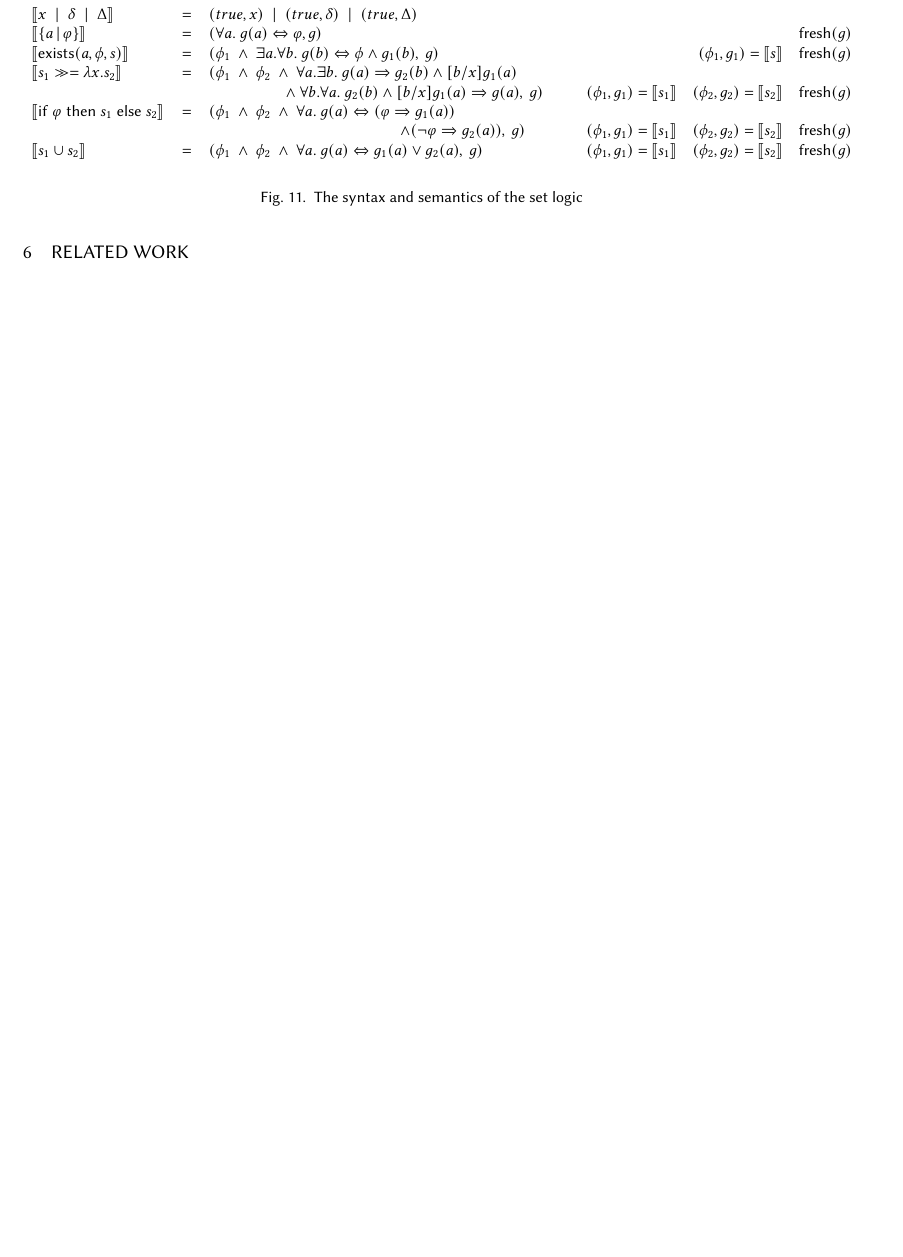
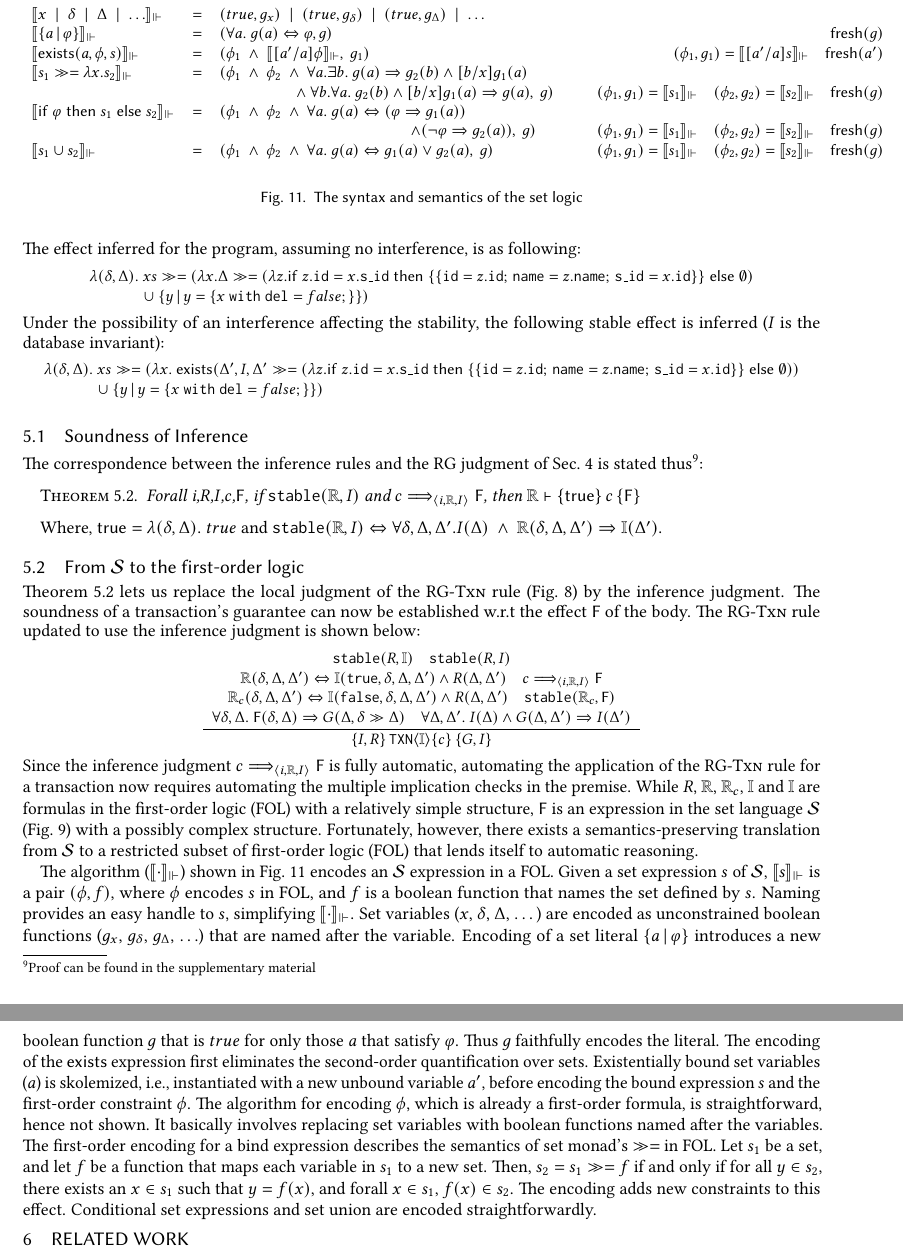
Before and after one commit to gowthamk/RGTxnPaper, a LaTeX paper (popl18.tex, which reads inference.tex, logic.tex, mydefs.tex): part of page 19 of 22 before the commit and two parts of pages 19 and 20 of 23 after it, the two joined at a grey line, cut so that both start at the same text, the shorter picture padded with empty space. Compiled offline with pdfLaTeX.

Commit message:
Sec. 5 part 2.

```diff
--- a/inference.tex
+++ b/inference.tex
@@ -111,3 +142,39 @@ z.~F_{body}(\stl,\stg))$, which is what the rule infers.
+The effect inferred for the program, assuming no interference, is as
+following:
+\begin{smathpar}
+\begin{array}{l}
+  \lambda(\stl,\stg).~xs \bind
+    (\lambda x. \stg \bind
+      (\lambda z. \itel{z.\idf = x.\C{s\_id}}
+                       {\{\{\idf=z.\idf;\,\C{name}=z.\C{name};\,
+                               \C{s\_id}=x.\idf\}\}}
+                       {\emptyset}) \\
+      \hspace*{1cm} ~\cup~ \{y \,|\, y = \{x \with \delf=false; \}\})
+\end{array}
+\end{smathpar}
+Under the possibility of an interference affecting the stability, the
+following stable effect is inferred ($I$ is the database invariant):
+\begin{smathpar}
+\begin{array}{l}
+  \lambda(\stl,\stg).~xs \bind
+    (\lambda x.~\existsl(\stg',I,\stg' \bind
+      (\lambda z. \itel{z.\idf = x.\C{s\_id}}
+                       {\{\{\idf=z.\idf;\,\C{name}=z.\C{name};\,
+                               \C{s\_id}=x.\idf\}\}}
+                       {\emptyset})) \\
+      \hspace*{1cm} ~\cup~ \{y \,|\, y = \{x \with \delf=false; \}\})
+\end{array}
+\end{smathpar}
+\end{example}
+
 \input{logic}
 
+\subsection{Soundness of Inference}
+
+The correspondence between the inference rules and the RG judgment of
+Sec.~\ref{sec:reasoning} is stated thus\footnote{Proof can be found in
+the supplementary material}:
 \begin{theorem}
+\label{thm:inference-sound}
+  Forall i,$R$,$I$,$c$,$\F$, if $\stable(\R,I)$ and $c \elabsto \F$,
+  then $\R \vdash \hoare{{\sf true}}{c}{\F}$
@@ -118 +181,70 @@ $P(\stl,\stg) = true$ and $Q(\stl',\stg) = \exists\stl.~ \phi^1 \wedge
 \end{theorem}
+Where, ${\sf true} = \lambda(\stl,\stg).~true$ and $\stable(\R,I)
+\Leftrightarrow \forall\stl,\stg,\stg'. I(\stg) \conj
+\R(\stl,\stg,\stg') \Rightarrow \I(\stg')$.
+
+\subsection{From $\SL$ to the first-order logic}
+
+Theorem~\ref{thm:inference-sound} lets us replace the local judgment
+of the \rulelabel{RG-Txn} rule (Fig.~\ref{fig:rg-rules}) by the
+inference judgment. The soundness of a transaction's guarantee can now
+be established w.r.t the effect $\F$ of the body. The
+\rulelabel{RG-Txn} rule updated to use the inference judgment is shown
+below:
+\begin{smathpar}
+\begin{array}{c}
+\RULE
+{
+  \stable(R,\I)\spc
+  \stable(R,I)\\
+  \R(\stl,\stg,\stg') \Leftrightarrow \I(\C{true},\stl,\stg,\stg')
+        \wedge R(\stg,\stg') \spc
+  c \elabsto \F\\
+  \R_c(\stl,\stg,\stg') \Leftrightarrow \I(\C{false},\stl,\stg,\stg')
+        \wedge R(\stg,\stg') \spc
+  \stable(\R_c,\F)\\
+  \forall \stl,\stg.~ \F(\stl,\stg) \Rightarrow
+    G(\stg, \stl \gg \stg)\spc
+  \forall \stg,\stg'.~I(\stg) \wedge G(\stg,\stg') \Rightarrow I(\stg')\\
+}
+{
+  \rg{I,R}{\ctxn{i}{\I}{c}}{G,I}
+}
+\end{array}
+\end{smathpar}
+Since the inference judgment $c\elabsto \F$ is fully automatic,
+automating the application of the \rulelabel{RG-Txn} rule for a
+transaction now requires automating the multiple implication checks in
+the premise. While $R$, $\R$, $\R_c$, $\I$ and $\I$ are formulas in
+the first-order logic (FOL) with a relatively simple structure, $\F$
+is an expression in the set language $\SL$
+(Fig.~\ref{fig:logic-syntax}) with a possibly complex structure.
+Fortunately, however, there exists a semantics-preserving translation
+from $\SL$ to a restricted subset of first-order logic (FOL) that
+lends itself to automatic reasoning.
+
+The algorithm ($\mssemof{\cdot}$) shown in Fig.~\ref{fig:logic}
+encodes an $\SL$ expression in a FOL. Given a set expression $s$ of
+$\SL$, $\mssemof{s}$ is a pair $(\phi,f)$, where $\phi$ encodes $s$ in
+FOL, and $f$ is a boolean function that names the set defined by $s$.
+Naming provides an easy handle to $s$, simplifying $\mssemof{\cdot}$.
+Set variables ($x$, $\stl$, $\stg$, $\dots$) are encoded as
+unconstrained boolean functions ($g_x$, $g_{\stl}$, $g_{\stg}$,
+$\ldots$) that are named after the variable.  Encoding of a set
+literal $\{a\,|\,\varphi\}$ introduces a new boolean function $g$ that
+is $true$ for only those $a$ that satisfy $\varphi$.  Thus $g$
+faithfully encodes the literal. The encoding of the $\existsl{}$
+expression first eliminates the second-order quantification over sets.
+Existentially bound set variables ($a$) is skolemized, i.e.,
+instantiated with a new unbound variable $a'$, before encoding the
+bound expression $s$ and the first-order constraint $\phi$. The
+algorithm for encoding $\phi$, which is already a first-order formula,
+is straightforward, hence not shown. It basically involves replacing
+set variables with boolean functions named after the variables. The
+first-order encoding for a bind expression describes the semantics of
+set monad's $\bind$ in FOL. Let $s_1$ be a set, and let $f$ be a
+function that maps each variable in $s_1$ to a new set. Then, $s_2 =
+s_1 \bind f$ if and only if for all $y\in s_2$, there exists an $x \in
+s_1$ such that $y = f(x)$, and forall $x\in s_1$, $f(x)\in s_2$. The
+encoding adds new constraints to this effect. Conditional set
+expressions and set union are encoded straightforwardly.
--- a/logic.tex
+++ b/logic.tex
@@ -3,32 +3,37 @@
 %
 \begin{smathpar}
 \begin{array}{lclcr}
-\semof{x \ALT \stl \ALT \stg} & = & (true,x) \ALT (true,\stl) \ALT
-(true,\stg) & \\
+\mssemof{x \ALT \stl \ALT \stg \ALT \ldots} & = & (true,g_x) \ALT
+  (true,g_\stl) \ALT (true,g_\stg) \ALT \ldots & \texttt{  }
+  & \\
+%\fresh(g_x) \spc \fresh(g_\stl) \spc \fresh(g_\stg)\\
 %
-\semof{\{a \,|\, \varphi\}} & = & (\forall a.~ g(a) \Leftrightarrow \varphi,g)
+\mssemof{\{a \,|\, \varphi\}} & = & (\forall a.~ g(a) \Leftrightarrow \varphi,g)
   & \texttt{  } & \fresh(g)\\
 %
-\semof{\existsl(a,\phi,s)} & = &  (\phi_1 \conj
-  \exists a.\forall b.~ g(b) \Leftrightarrow \phi \wedge g_1(b), ~g)
-  & \texttt{  } & (\phi_1,g_1)=\semof{s} \spc \fresh(g)\\
+\mssemof{\existsl(a,\phi,s)} & = &  (\phi_1 \conj \mssemof{[a'/a]\phi}
+% \conj \forall b.~ g(b) \Leftrightarrow g_1(b)
+  , ~g_1)
+  & \texttt{  } & (\phi_1,g_1)=\mssemof{[a'/a]s} \spc \fresh(a')
+% \spc \fresh(g)\\
+  \\
 %
-\semof{s_1 \bind \lambda x. s_2} & = & (\phi_1 \conj \phi_2 \conj
+\mssemof{s_1 \bind \lambda x. s_2} & = & (\phi_1 \conj \phi_2 \conj
   \forall a.\exists b.~ g(a) \Rightarrow g_2(b) \wedge [b/x]g_1(a) & & \\
 && \hspace*{0.57in}\conj \forall b.\forall a.~g_2(b) \wedge [b/x]g_1(a)
-      \Rightarrow g(a), ~g) & \texttt{  } & (\phi_1,g_1)=\semof{s_1} \spc
-      (\phi_2,g_2)=\semof{s_2} \spc \fresh(g)\\
+      \Rightarrow g(a), ~g) & \texttt{  } & (\phi_1,g_1)=\mssemof{s_1} \spc
+      (\phi_2,g_2)=\mssemof{s_2} \spc \fresh(g)\\
 %
-\semof{\itel{\varphi}{s_1}{s_2}} & = & (\phi_1 \conj \phi_2 \conj
+\mssemof{\itel{\varphi}{s_1}{s_2}} & = & (\phi_1 \conj \phi_2 \conj
   \forall a.~ g(a) \Leftrightarrow (\varphi \Rightarrow g_1(a))& & \\
 &&  \hspace*{1.5in}\wedge (\neg\varphi \Rightarrow g_2(a)),~g) & \texttt{  }
-      & (\phi_1,g_1)=\semof{s_1} \spc
-      (\phi_2,g_2)=\semof{s_2} \spc \fresh(g)\\
+      & (\phi_1,g_1)=\mssemof{s_1} \spc
+      (\phi_2,g_2)=\mssemof{s_2} \spc \fresh(g)\\
 %
-\semof{s_1 \cup s_2} & = & (\phi_1 \conj \phi_2 \conj
+\mssemof{s_1 \cup s_2} & = & (\phi_1 \conj \phi_2 \conj
   \forall a.~ g(a) \Leftrightarrow g_1(a) \vee g_2(a),~g)
-  & \texttt{ } & (\phi_1,g_1)=\semof{s_1} \spc
-      (\phi_2,g_2)=\semof{s_2} \spc \fresh(g)\\
+  & \texttt{ } & (\phi_1,g_1)=\mssemof{s_1} \spc
+      (\phi_2,g_2)=\mssemof{s_2} \spc \fresh(g)\\
 \end{array}
 \end{smathpar}
 
--- a/mydefs.tex
+++ b/mydefs.tex
@@ -216,6 +216,7 @@ morekeywords={module, match, when, @@deriving, not, : , txn_do, do, SQL/\\}
 \newcommand{\itel}[3]{{\sf if}\;#1\;{\sf then}\;#2\;{\sf else}\;#3}
 \newcommand{\stabilize}[1]{\llfloor #1 \rrfloor_{\langle \R,I \rangle}}
 \newcommand{\semof}[1]{\llbracket #1 \rrbracket}
+\newcommand{\mssemof}[1]{\llbracket #1 \rrbracket_{\Vdash}}
 \newcommand{\existsl}{{\sf exists}}
 \newcommand{\fresh}{{\sf fresh}}
 \newcommand{\SL}{\mathcal{S}}
```
Also changed, not shown: inference-rules.tex (+1 -1 lines), inference.tex (43 more changed lines).
